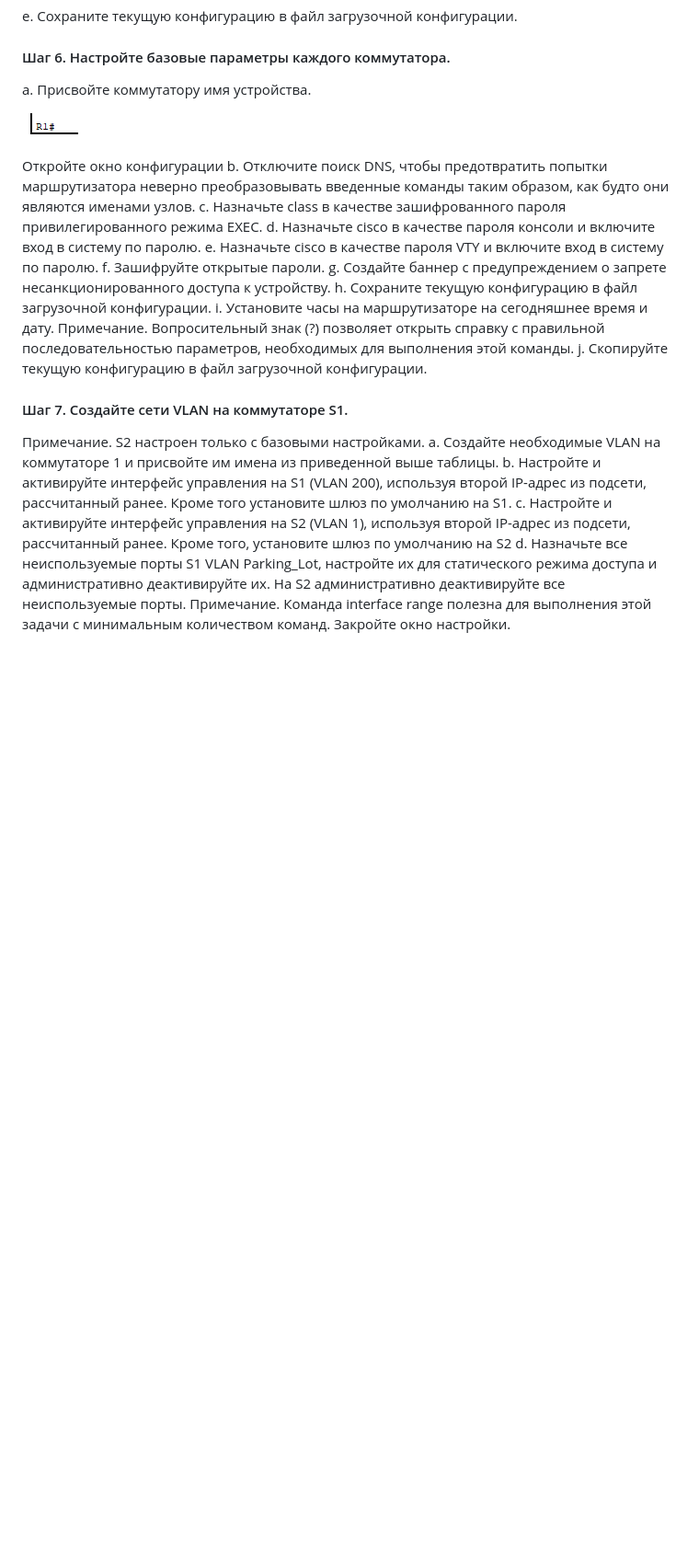
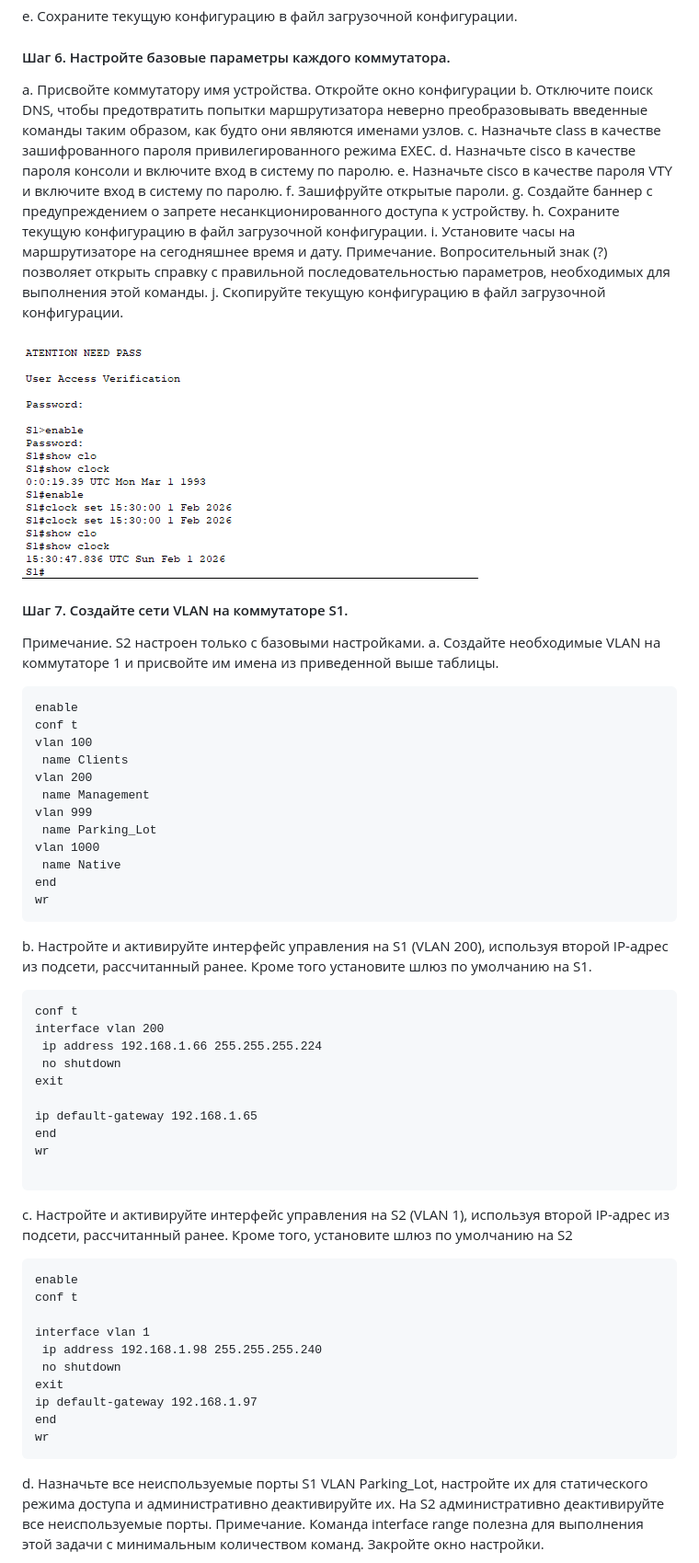
Before and after one commit to Andrew-Kotlov/Network-labs, a Markdown page: lab 07 dhcp v4/lab 07 dhcp v4.md, the part around one of its changes. Shown at 92% size. GitHub-like rendering; pictures changed too: lab 07 dhcp v4/image-17.png (added); blank space fills up the shorter version.

````diff
--- a/lab 07 dhcp v4/lab 07 dhcp v4.md
+++ b/lab 07 dhcp v4/lab 07 dhcp v4.md
@@ -115,9 +197,6 @@ e.	Сохраните текущую конфигурацию в файл заг
 
 #### Шаг 6.	Настройте базовые параметры каждого коммутатора.
 a.	Присвойте коммутатору имя устройства.
-
-![alt text](image-8.png)
-
 Откройте окно конфигурации
 b.	Отключите поиск DNS, чтобы предотвратить попытки маршрутизатора неверно преобразовывать введенные команды таким образом, как будто они являются именами узлов.
 c.	Назначьте class в качестве зашифрованного пароля привилегированного режима EXEC.
@@ -129,11 +208,56 @@ h.	Сохраните текущую конфигурацию в файл заг
 i.	Установите часы на маршрутизаторе на сегодняшнее время и дату.
 Примечание. Вопросительный знак (?) позволяет открыть справку с правильной последовательностью параметров, необходимых для выполнения этой команды.
 j.	Скопируйте текущую конфигурацию в файл загрузочной конфигурации.
+
+![alt text](image-17.png)
+
+
 #### Шаг 7.	Создайте сети VLAN на коммутаторе S1.
 Примечание. S2 настроен только с базовыми настройками.
 a.	Создайте необходимые VLAN на коммутаторе 1 и присвойте им имена из приведенной выше таблицы.
+
+```
+enable
+conf t
+vlan 100
+ name Clients
+vlan 200
+ name Management
+vlan 999
+ name Parking_Lot
+vlan 1000
+ name Native
+end
+wr
+```
 b.	Настройте и активируйте интерфейс управления на S1 (VLAN 200), используя второй IP-адрес из подсети, рассчитанный ранее. Кроме того установите шлюз по умолчанию на S1.
+
+```
+conf t
+interface vlan 200
+ ip address 192.168.1.66 255.255.255.224
+ no shutdown
+exit
+
+ip default-gateway 192.168.1.65
+end
+wr
+
+```
 c.	Настройте и активируйте интерфейс управления на S2 (VLAN 1), используя второй IP-адрес из подсети, рассчитанный ранее. Кроме того, установите шлюз по умолчанию на S2
+```
+enable
+conf t
+
+interface vlan 1
+ ip address 192.168.1.98 255.255.255.240
+ no shutdown
+exit
+ip default-gateway 192.168.1.97
+end
+wr
+```
+
 d.	Назначьте все неиспользуемые порты S1 VLAN Parking_Lot, настройте их для статического режима доступа и административно деактивируйте их. На S2 административно деактивируйте все неиспользуемые порты.
 Примечание. Команда interface range полезна для выполнения этой задачи с минимальным количеством команд.
 Закройте окно настройки.
````
Also changed, not shown: other parts of lab 07 dhcp v4/lab 07 dhcp v4.md (+180 -3 lines), lab 07 dhcp v4/image-16.png (added), lab 07 dhcp v4/image-18.png (added), lab 07 dhcp v4/image-19.png (added), lab 07 dhcp v4/image-20.png (added), 1 other file.
